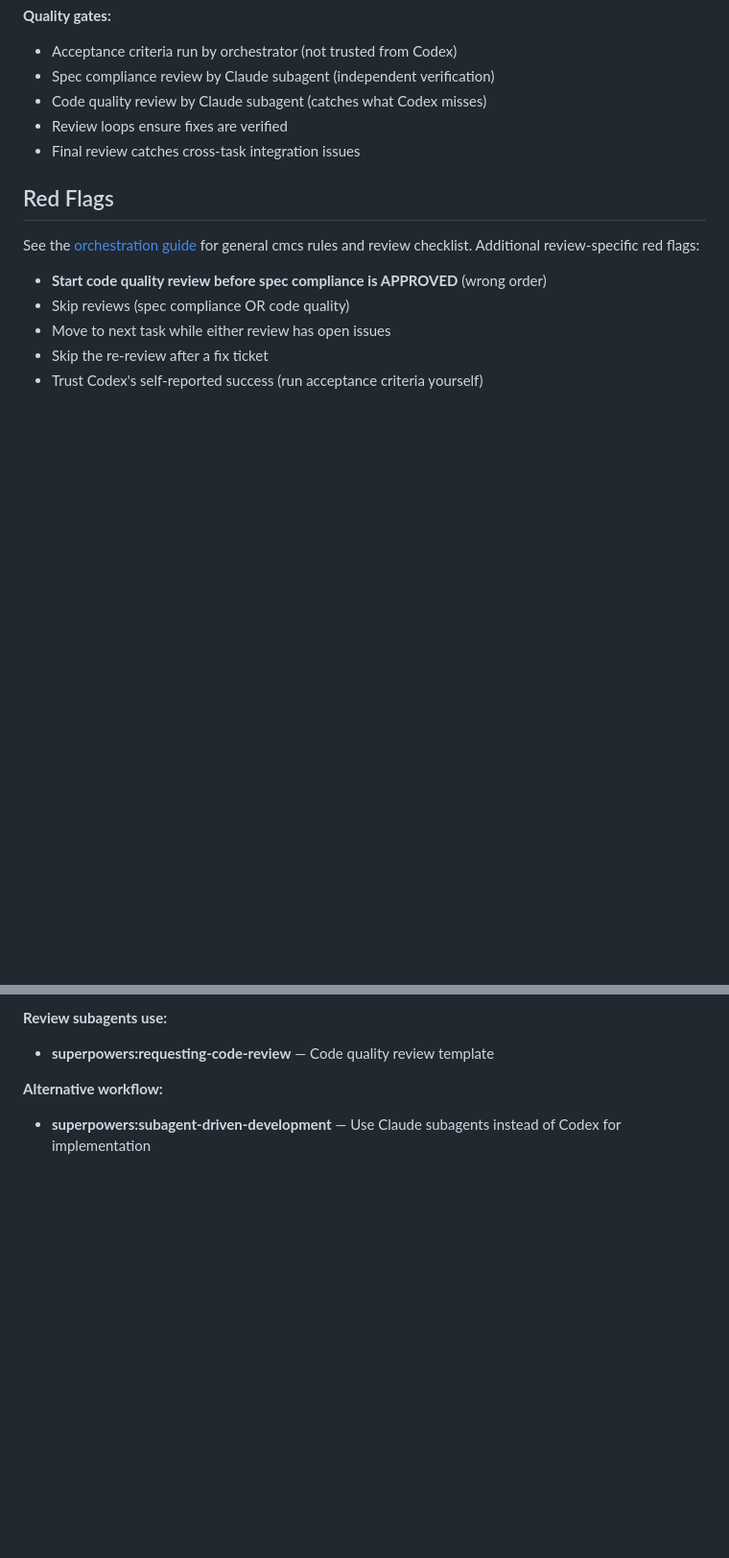
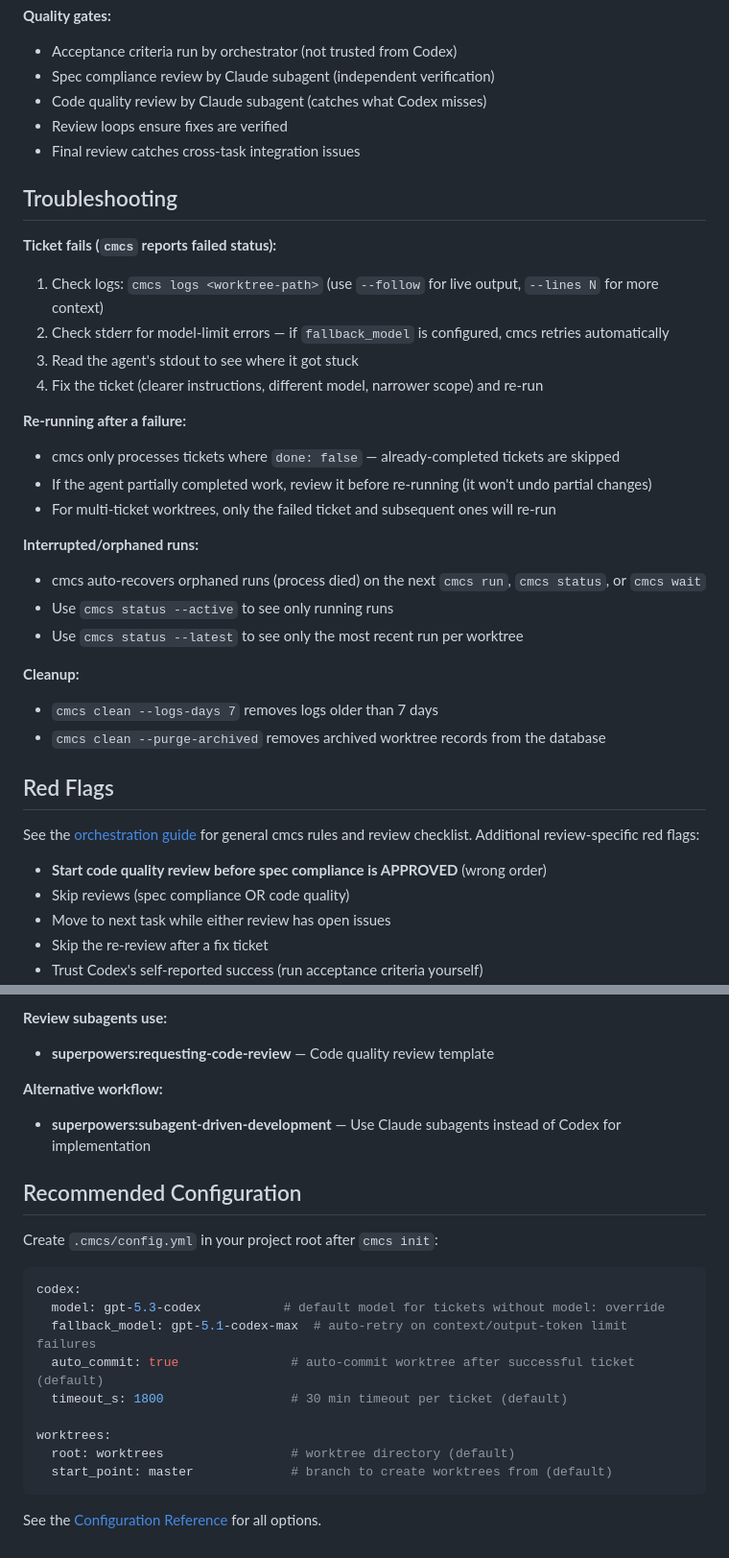
Before and after one commit to TokenBrice/cmcs, a Markdown page: skill/SKILL.md, 2 parts joined by grey strips. Shown at 96% size. Drawn GitHub-style; blank space fills up the shorter version.

````diff
--- a/skill/SKILL.md
+++ b/skill/SKILL.md
@@ -197,6 +226,28 @@ Done!
 - Review loops ensure fixes are verified
 - Final review catches cross-task integration issues
 
+## Troubleshooting
+
+**Ticket fails (`cmcs` reports failed status):**
+1. Check logs: `cmcs logs <worktree-path>` (use `--follow` for live output, `--lines N` for more context)
+2. Check stderr for model-limit errors — if `fallback_model` is configured, cmcs retries automatically
+3. Read the agent's stdout to see where it got stuck
+4. Fix the ticket (clearer instructions, different model, narrower scope) and re-run
+
+**Re-running after a failure:**
+- cmcs only processes tickets where `done: false` — already-completed tickets are skipped
+- If the agent partially completed work, review it before re-running (it won't undo partial changes)
+- For multi-ticket worktrees, only the failed ticket and subsequent ones will re-run
+
+**Interrupted/orphaned runs:**
+- cmcs auto-recovers orphaned runs (process died) on the next `cmcs run`, `cmcs status`, or `cmcs wait`
+- Use `cmcs status --active` to see only running runs
+- Use `cmcs status --latest` to see only the most recent run per worktree
+
+**Cleanup:**
+- `cmcs clean --logs-days 7` removes logs older than 7 days
+- `cmcs clean --purge-archived` removes archived worktree records from the database
+
 ## Red Flags
 
 See the [orchestration guide](../docs/orchestration-guide.md) for general cmcs rules and review checklist. Additional review-specific red flags:
@@ -231,3 +282,21 @@ See the [orchestration guide](../docs/orchestration-guide.md) for general cmcs r
 
 **Alternative workflow:**
 - **superpowers:subagent-driven-development** — Use Claude subagents instead of Codex for implementation
+
+## Recommended Configuration
+
+Create `.cmcs/config.yml` in your project root after `cmcs init`:
+
+```yaml
+codex:
+  model: gpt-5.3-codex           # default model for tickets without model: override
+  fallback_model: gpt-5.1-codex-max  # auto-retry on context/output-token limit failures
+  auto_commit: true               # auto-commit worktree after successful ticket (default)
+  timeout_s: 1800                 # 30 min timeout per ticket (default)
+
+worktrees:
+  root: worktrees                 # worktree directory (default)
+  start_point: master             # branch to create worktrees from (default)
+```
+
+See the [Configuration Reference](../docs/configuration.md) for all options.
````
Also changed, not shown: other parts of skill/SKILL.md (+36 -7 lines).
